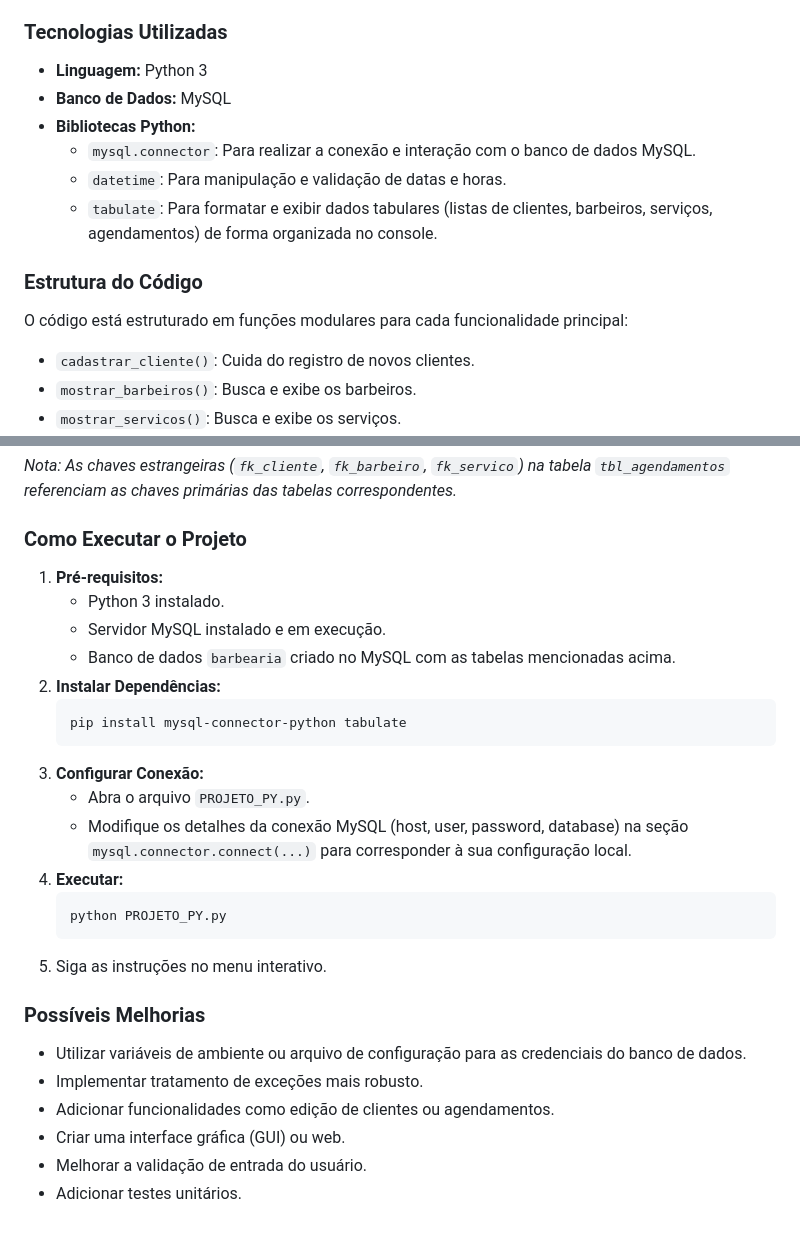
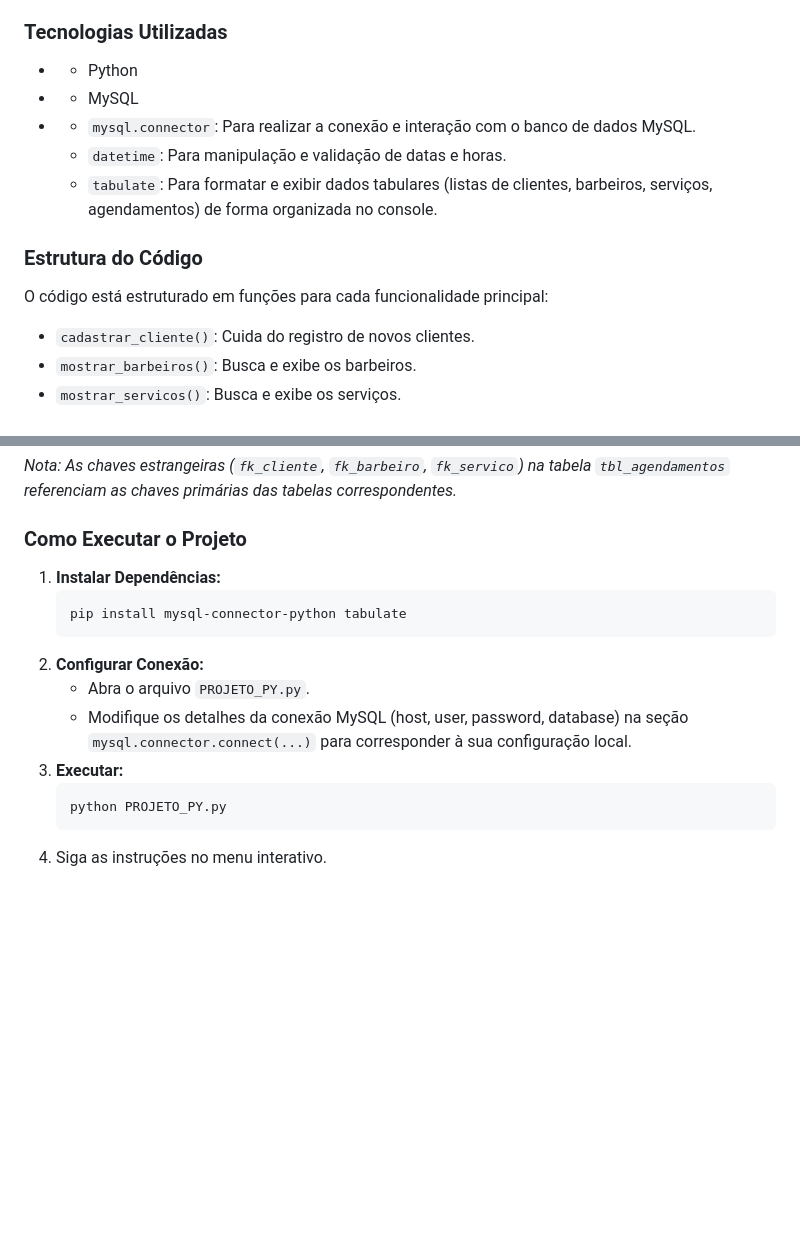
Before and after one commit to jeanvivanco1/sistemabarbearia, a Markdown page: Sistema de Agendamento para Barbearia em Python com MySQL.md, 2 parts joined by grey strips. Rendered like a GitHub page; blank space fills up the shorter version.

Commit message:
Update Sistema de Agendamento para Barbearia .

````diff
--- a/Sistema de Agendamento para Barbearia em Python com MySQL.md
+++ b/Sistema de Agendamento para Barbearia em Python com MySQL.md
@@ -21,16 +21,16 @@ O sistema oferece as seguintes funcionalidades através de um menu interativo:
 
 ### Tecnologias Utilizadas
 
-*   **Linguagem:** Python 3
-*   **Banco de Dados:** MySQL
-*   **Bibliotecas Python:**
+*   * Python
+*   * MySQL
+*
     *   `mysql.connector`: Para realizar a conexão e interação com o banco de dados MySQL.
     *   `datetime`: Para manipulação e validação de datas e horas.
     *   `tabulate`: Para formatar e exibir dados tabulares (listas de clientes, barbeiros, serviços, agendamentos) de forma organizada no console.
 
 ### Estrutura do Código
 
-O código está estruturado em funções modulares para cada funcionalidade principal:
+O código está estruturado em funções para cada funcionalidade principal:
 
 *   `cadastrar_cliente()`: Cuida do registro de novos clientes.
 *   `mostrar_barbeiros()`: Busca e exibe os barbeiros.
@@ -60,28 +60,15 @@ O sistema assume a existência de um banco de dados chamado `barbearia` com as s
 
 ### Como Executar o Projeto
 
-1.  **Pré-requisitos:**
-    *   Python 3 instalado.
-    *   Servidor MySQL instalado e em execução.
-    *   Banco de dados `barbearia` criado no MySQL com as tabelas mencionadas acima.
-2.  **Instalar Dependências:**
+1.  **Instalar Dependências:**
     ```bash
     pip install mysql-connector-python tabulate
     ```
-3.  **Configurar Conexão:**
+2.  **Configurar Conexão:**
     *   Abra o arquivo `PROJETO_PY.py`.
     *   Modifique os detalhes da conexão MySQL (host, user, password, database) na seção `mysql.connector.connect(...)` para corresponder à sua configuração local.
-4.  **Executar:**
+3.  **Executar:**
     ```bash
     python PROJETO_PY.py
     ```
-5.  Siga as instruções no menu interativo.
-
-### Possíveis Melhorias
-
-*   Utilizar variáveis de ambiente ou arquivo de configuração para as credenciais do banco de dados.
-*   Implementar tratamento de exceções mais robusto.
-*   Adicionar funcionalidades como edição de clientes ou agendamentos.
-*   Criar uma interface gráfica (GUI) ou web.
-*   Melhorar a validação de entrada do usuário.
-*   Adicionar testes unitários.
+4.  Siga as instruções no menu interativo.
````
